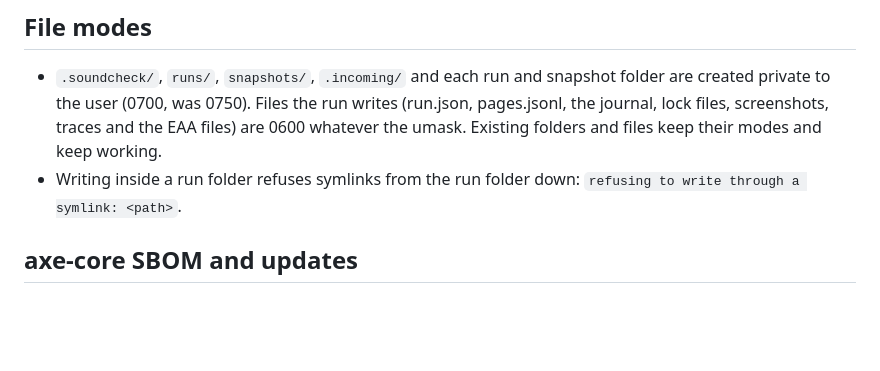
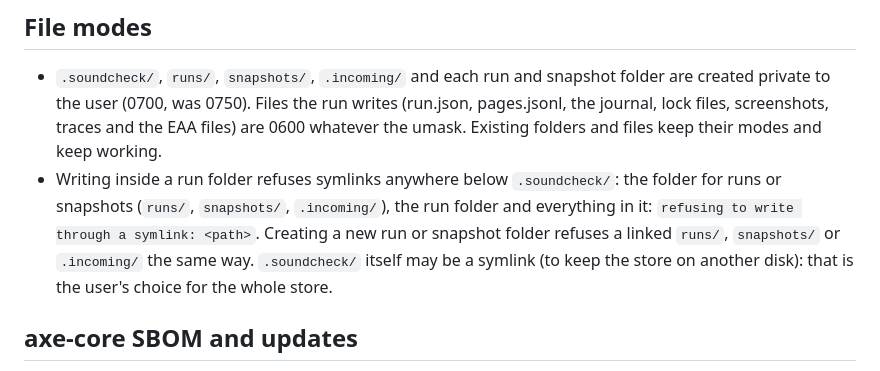
Before and after one commit to RhythmShahriar/soundcheck, a Markdown page: docs/changes/1.3-axe.md, the part around the change. Rendered like a GitHub page; blank space fills up the shorter version.

Commit message:
docs: say the store refuses links below .soundcheck

```diff
--- a/docs/changes/1.3-axe.md
+++ b/docs/changes/1.3-axe.md
@@ -87,7 +87,7 @@ Everything a user can see that the axe lane changed for 1.3: which accessibility
 ## File modes
 
 - `.soundcheck/`, `runs/`, `snapshots/`, `.incoming/` and each run and snapshot folder are created private to the user (0700, was 0750). Files the run writes (run.json, pages.jsonl, the journal, lock files, screenshots, traces and the EAA files) are 0600 whatever the umask. Existing folders and files keep their modes and keep working.
-- Writing inside a run folder refuses symlinks from the run folder down: `refusing to write through a symlink: <path>`.
+- Writing inside a run folder refuses symlinks anywhere below `.soundcheck/`: the folder for runs or snapshots (`runs/`, `snapshots/`, `.incoming/`), the run folder and everything in it: `refusing to write through a symlink: <path>`. Creating a new run or snapshot folder refuses a linked `runs/`, `snapshots/` or `.incoming/` the same way. `.soundcheck/` itself may be a symlink (to keep the store on another disk): that is the user's choice for the whole store.
 
 ## axe-core SBOM and updates
 
```
